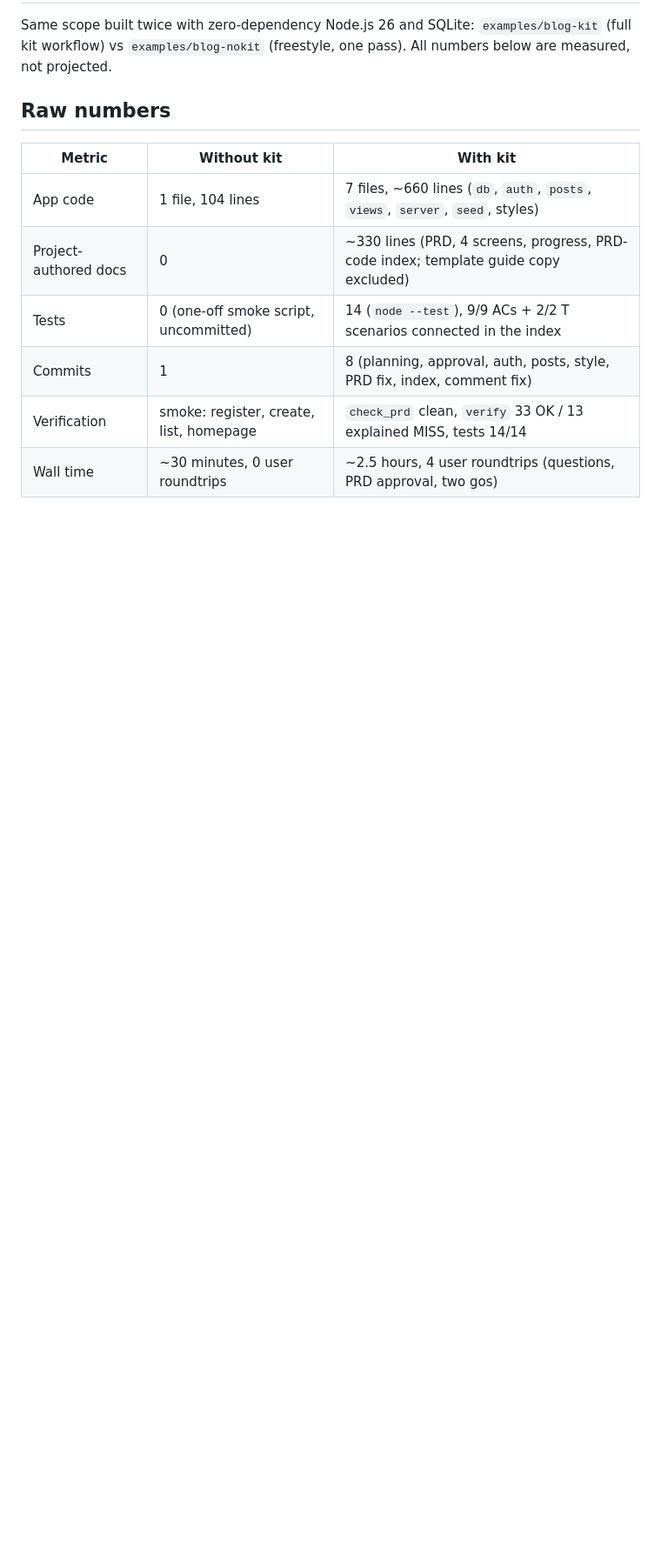
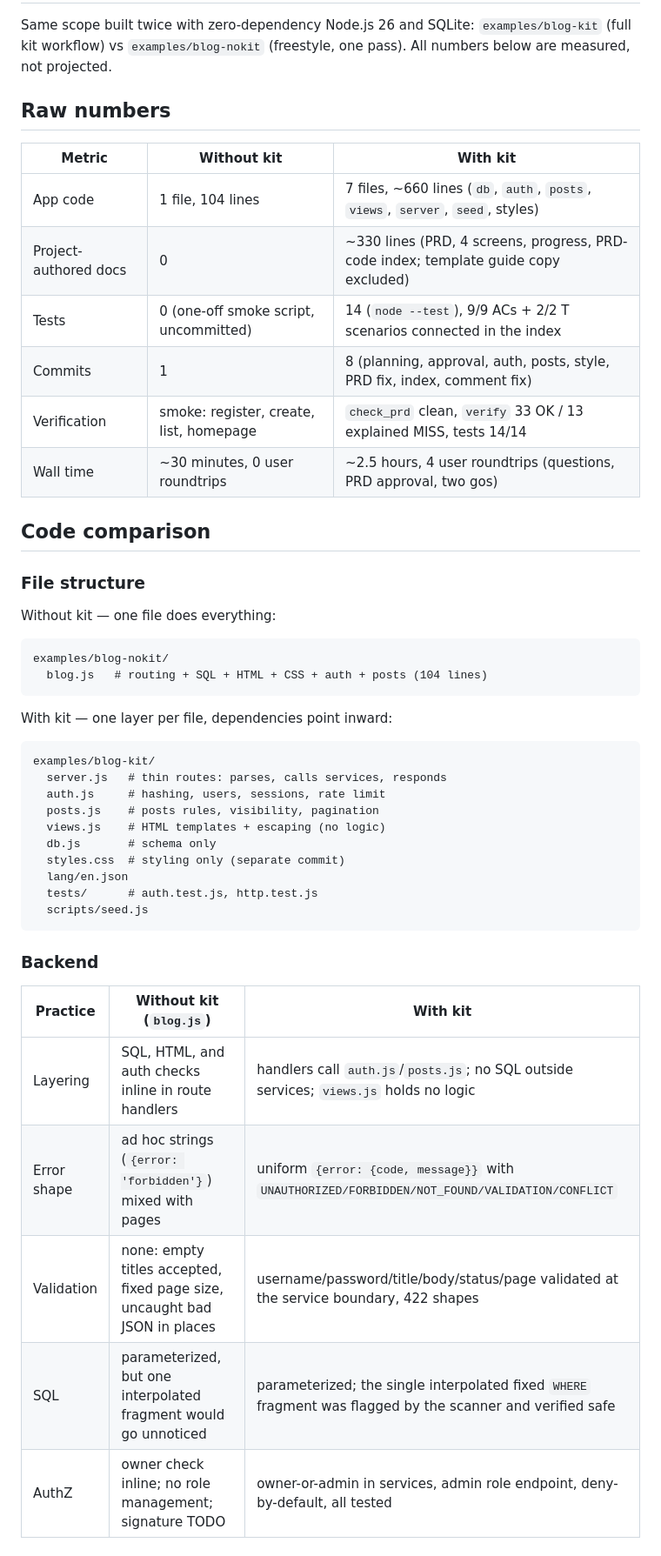
Before and after one commit to 0xLLVEL/the-maestro, a Markdown page: examples/blog-results.md, the part around one of its changes. Shown at 87% size. Rendered like a GitHub page; blank space fills up the shorter version.

Commit message:
docs(examples): add code-level kit vs nokit comparison

````diff
--- a/examples/blog-results.md
+++ b/examples/blog-results.md
@@ -14,3 +14,40 @@ are measured, not projected.
 | Commits | 1 | 8 (planning, approval, auth, posts, style, PRD fix, index, comment fix) |
 | Verification | smoke: register, create, list, homepage | `check_prd` clean, `verify` 33 OK / 13 explained MISS, tests 14/14 |
 | Wall time | ~30 minutes, 0 user roundtrips | ~2.5 hours, 4 user roundtrips (questions, PRD approval, two gos) |
+
+## Code comparison
+
+### File structure
+
+Without kit — one file does everything:
+
+```text
+examples/blog-nokit/
+  blog.js   # routing + SQL + HTML + CSS + auth + posts (104 lines)
+```
+
+With kit — one layer per file, dependencies point inward:
+
+```text
+examples/blog-kit/
+  server.js   # thin routes: parses, calls services, responds
+  auth.js     # hashing, users, sessions, rate limit
+  posts.js    # posts rules, visibility, pagination
+  views.js    # HTML templates + escaping (no logic)
+  db.js       # schema only
+  styles.css  # styling only (separate commit)
+  lang/en.json
+  tests/      # auth.test.js, http.test.js
+  scripts/seed.js
+```
+
+### Backend
+
+| Practice | Without kit (`blog.js`) | With kit |
+|---|---|---|
+| Layering | SQL, HTML, and auth checks inline in route handlers | handlers call `auth.js`/`posts.js`; no SQL outside services; `views.js` holds no logic |
+| Error shape | ad hoc strings (`{error: 'forbidden'}`) mixed with pages | uniform `{error: {code, message}}` with `UNAUTHORIZED/FORBIDDEN/NOT_FOUND/VALIDATION/CONFLICT` |
+| Validation | none: empty titles accepted, fixed page size, uncaught bad JSON in places | username/password/title/body/status/page validated at the service boundary, 422 shapes |
+| SQL | parameterized, but one interpolated fragment would go unnoticed | parameterized; the single interpolated fixed `WHERE` fragment was flagged by the scanner and verified safe |
+| AuthZ | owner check inline; no role management; signature TODO | owner-or-admin in services, admin role endpoint, deny-by-default, all tested |
+
````
Also changed, not shown: other parts of examples/blog-results.md (+27 -0 lines).
